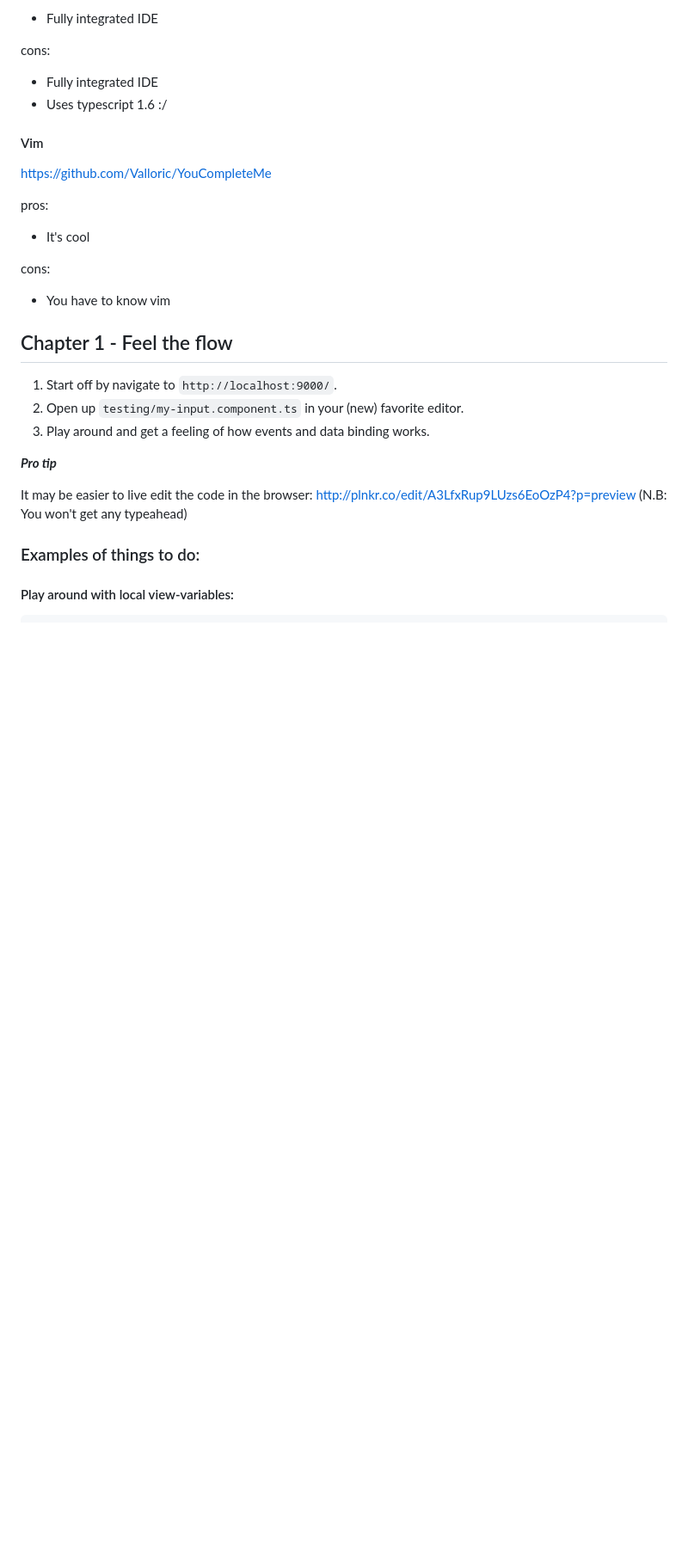
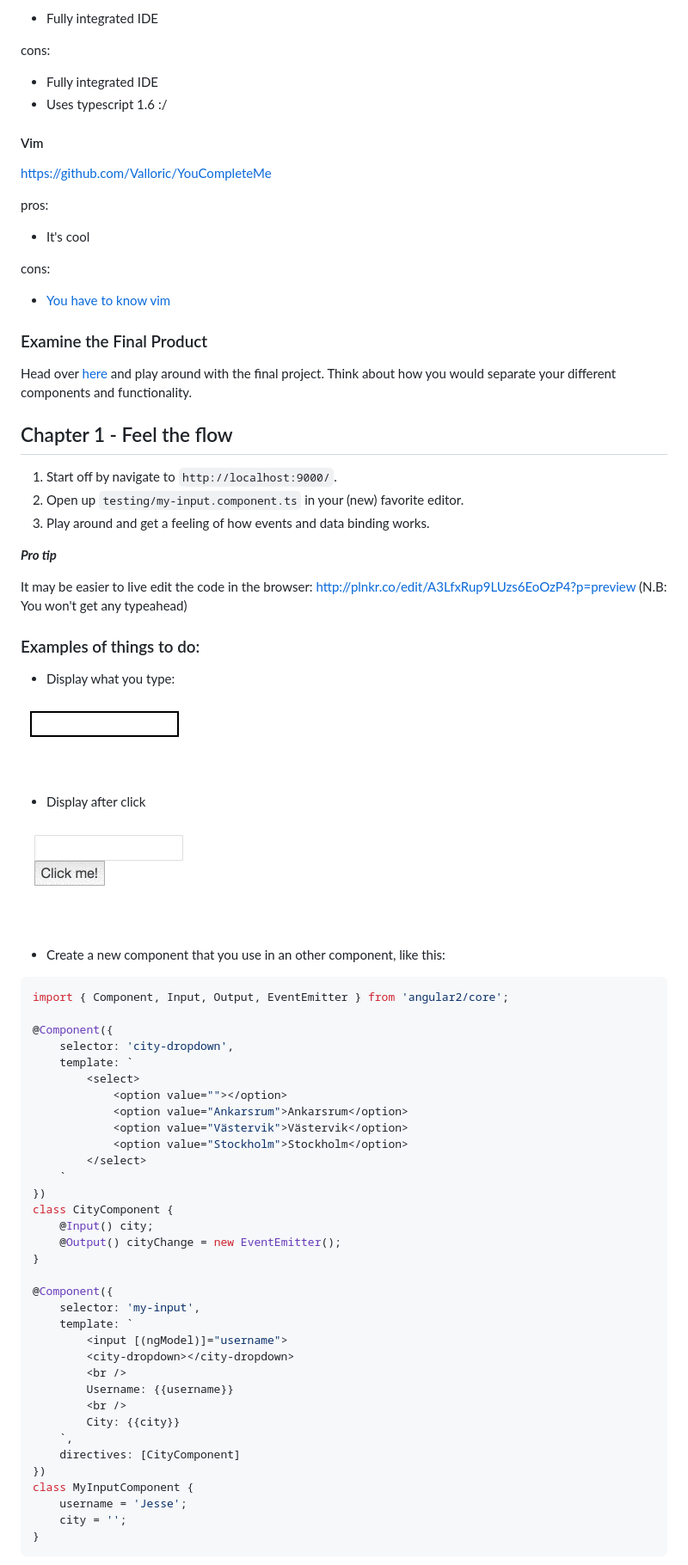
Before and after one commit to tjoskar/angular2-labb, a Markdown page: README.md, the part around the change printed below. Shown: that part at 86% size. Rendered like a GitHub page; pictures changed too: presentation/img/chapter1-click.gif (added), presentation/img/chapter1-io.gif (added); blank space fills up the shorter version.

````diff
--- a/README.md
+++ b/README.md
@@ -98,7 +99,11 @@ pros:
 - It's cool
 
 cons:
-- You have to know vim
+- [You have to know vim](https://twitter.com/filip_woj/status/588815049063591937)
+
+### Examine the Final Product
+
+Head over [here](http://tjoskar.github.io/angular2-labb/) and play around with the final project. Think about how you would separate your different components and functionality.
 
 
 ## Chapter 1 - Feel the flow
@@ -114,4 +119,51 @@ http://plnkr.co/edit/A3LfxRup9LUzs6EoOzP4?p=preview
 (N.B: You won't get any typeahead)
 
 ### Examples of things to do:
-#### Play around with local view-variables:
+
+* Display what you type:
+
+![](presentation/img/chapter1-io.gif)
+
+* Display after click
+
+![](presentation/img/chapter1-click.gif)
+
+* Create a new component that you use in an other component, like this:
+
+```javascript
+import { Component, Input, Output, EventEmitter } from 'angular2/core';
+
+@Component({
+    selector: 'city-dropdown',
+    template: `
+        <select>
+            <option value=""></option>
+            <option value="Ankarsrum">Ankarsrum</option>
+            <option value="Västervik">Västervik</option>
+            <option value="Stockholm">Stockholm</option>
+        </select>
+    `
+})
+class CityComponent {
+    @Input() city;
+    @Output() cityChange = new EventEmitter();
+}
+
+@Component({
+    selector: 'my-input',
+    template: `
+        <input [(ngModel)]="username">
+        <city-dropdown></city-dropdown>
+        <br />
+        Username: {{username}}
+        <br />
+        City: {{city}}
+    `,
+    directives: [CityComponent]
+})
+class MyInputComponent {
+    username = 'Jesse';
+    city = '';
+}
+```
+
````
Also changed, not shown: other parts of README.md (+97 -80 lines), presentation/img/chapter2.gif (added), presentation/img/chapter3.gif (added), 1 other file.
